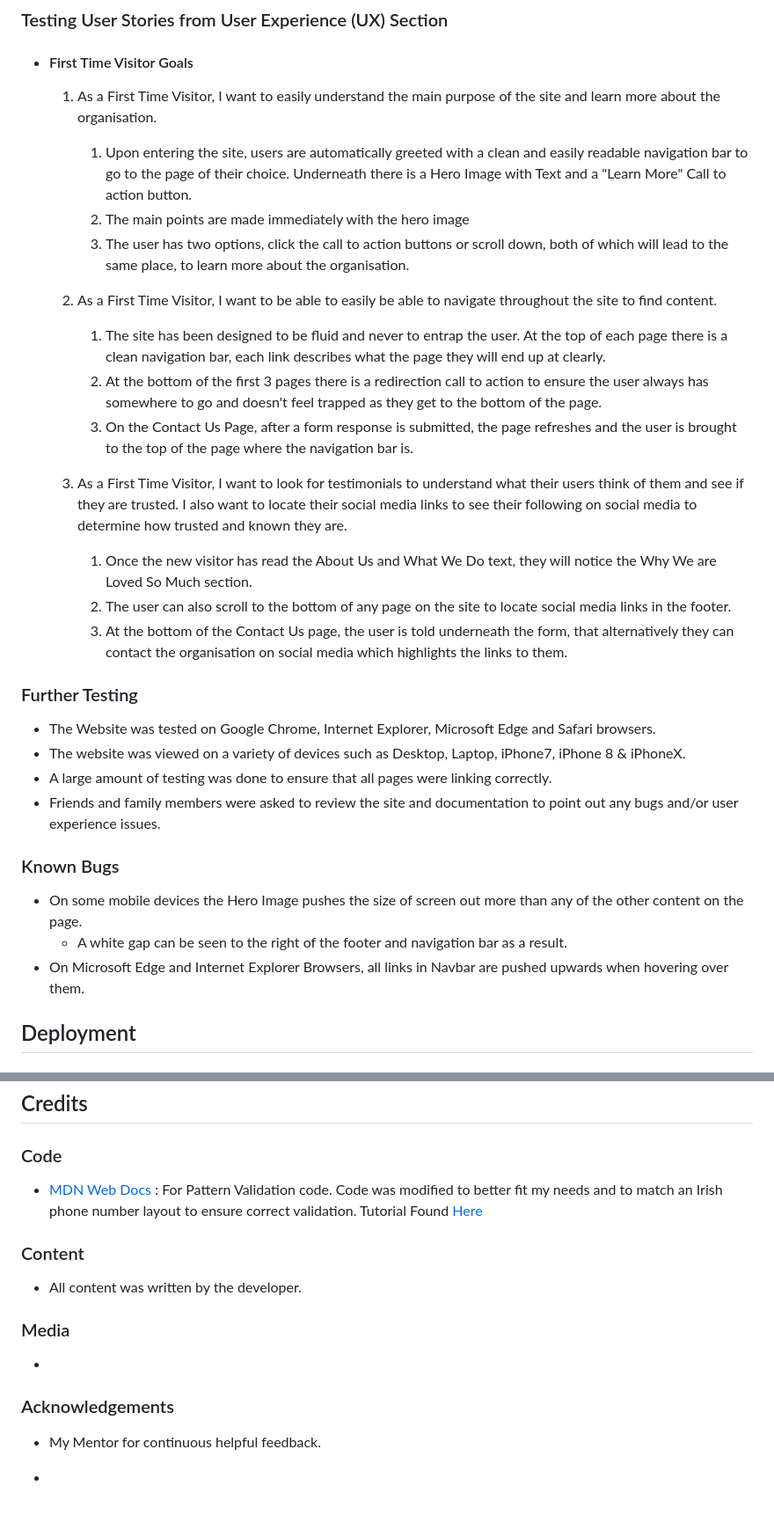
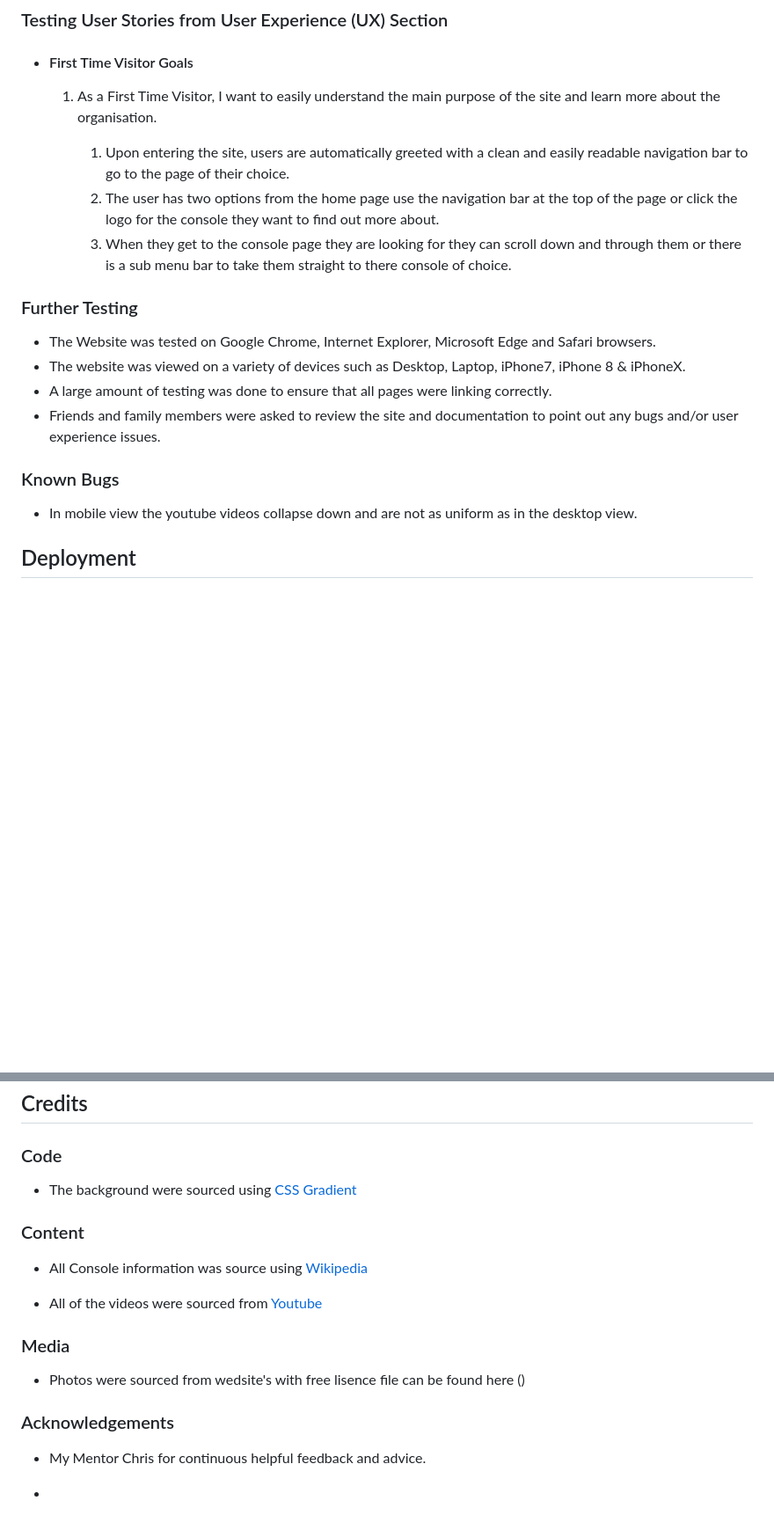
Before and after one commit to newo88/p1console-origin, a Markdown page: README.md, 2 parts joined by grey strips. Shown at 88% size. Rendered like a GitHub page; blank space fills up the shorter version.

Commit message:
read.md updated

```diff
--- a/README.md
+++ b/README.md
@@ -64,20 +60,9 @@ The W3C Markup Validator and W3C CSS Validator Services were used to validate ev
 
     1. As a First Time Visitor, I want to easily understand the main purpose of the site and learn more about the organisation.
 
-        1. Upon entering the site, users are automatically greeted with a clean and easily readable navigation bar to go to the page of their choice. Underneath there is a Hero Image with Text and a "Learn More" Call to action button.
-        2. The main points are made immediately with the hero image
-        3. The user has two options, click the call to action buttons or scroll down, both of which will lead to the same place, to learn more about the organisation.
-
-    2. As a First Time Visitor, I want to be able to easily be able to navigate throughout the site to find content.
-
-        1. The site has been designed to be fluid and never to entrap the user. At the top of each page there is a clean navigation bar, each link describes what the page they will end up at clearly.
-        2. At the bottom of the first 3 pages there is a redirection call to action to ensure the user always has somewhere to go and doesn't feel trapped as they get to the bottom of the page.
-        3. On the Contact Us Page, after a form response is submitted, the page refreshes and the user is brought to the top of the page where the navigation bar is.
-
-    3. As a First Time Visitor, I want to look for testimonials to understand what their users think of them and see if they are trusted. I also want to locate their social media links to see their following on social media to determine how trusted and known they are.
-        1. Once the new visitor has read the About Us and What We Do text, they will notice the Why We are Loved So Much section.
-        2. The user can also scroll to the bottom of any page on the site to locate social media links in the footer.
-        3. At the bottom of the Contact Us page, the user is told underneath the form, that alternatively they can contact the organisation on social media which highlights the links to them.
+        1. Upon entering the site, users are automatically greeted with a clean and easily readable navigation bar to go to the page of their choice.
+        2. The user has two options from the home page use the navigation bar at the top of the page or click the logo for the console they want to find out more about.
+        3. When they get to the console page they are looking for they can scroll down and through them or there is a sub menu bar to take them straight to there console of choice.
 
 
 ### Further Testing
@@ -89,9 +74,7 @@ The W3C Markup Validator and W3C CSS Validator Services were used to validate ev
 
 ### Known Bugs
 
--   On some mobile devices the Hero Image pushes the size of screen out more than any of the other content on the page.
-    -   A white gap can be seen to the right of the footer and navigation bar as a result.
--   On Microsoft Edge and Internet Explorer Browsers, all links in Navbar are pushed upwards when hovering over them.
+-   In mobile view the youtube videos collapse down and are not as uniform as in the desktop view.
 
 ## Deployment
 
@@ -119,19 +102,20 @@ By forking the GitHub Repository we make a copy of the original repository on ou
 
 ### Code
 
-
--   [MDN Web Docs](https://developer.mozilla.org/) : For Pattern Validation code. Code was modified to better fit my needs and to match an Irish phone number layout to ensure correct validation. Tutorial Found [Here](https://developer.mozilla.org/en-US/docs/Web/HTML/Element/input/tel#Pattern_validation)
+-  The background were sourced using [CSS Gradient](https://cssgradient.io/)
 
 ### Content
 
--   All content was written by the developer.
+-   All Console information was source using [Wikipedia](https://www.wikipedia.org/)
+
+-   All of the videos were sourced from [Youtube](www.youtube.com)
 
 ### Media
 
--
+-  Photos were sourced from wedsite's with free lisence file can be found here ()
 
 ### Acknowledgements
 
--   My Mentor for continuous helpful feedback.
+-   My Mentor Chris for continuous helpful feedback and advice.
 
 -
```
Also changed, not shown: other parts of README.md (+4 -8 lines), wireframes/wire1.PNG (renamed from Wireframes/wire1.PNG), wireframes/wire2.PNG (renamed from Wireframes/wire2.PNG), wireframes/wire3.PNG (renamed from Wireframes/wire3.PNG), 5 other files.
